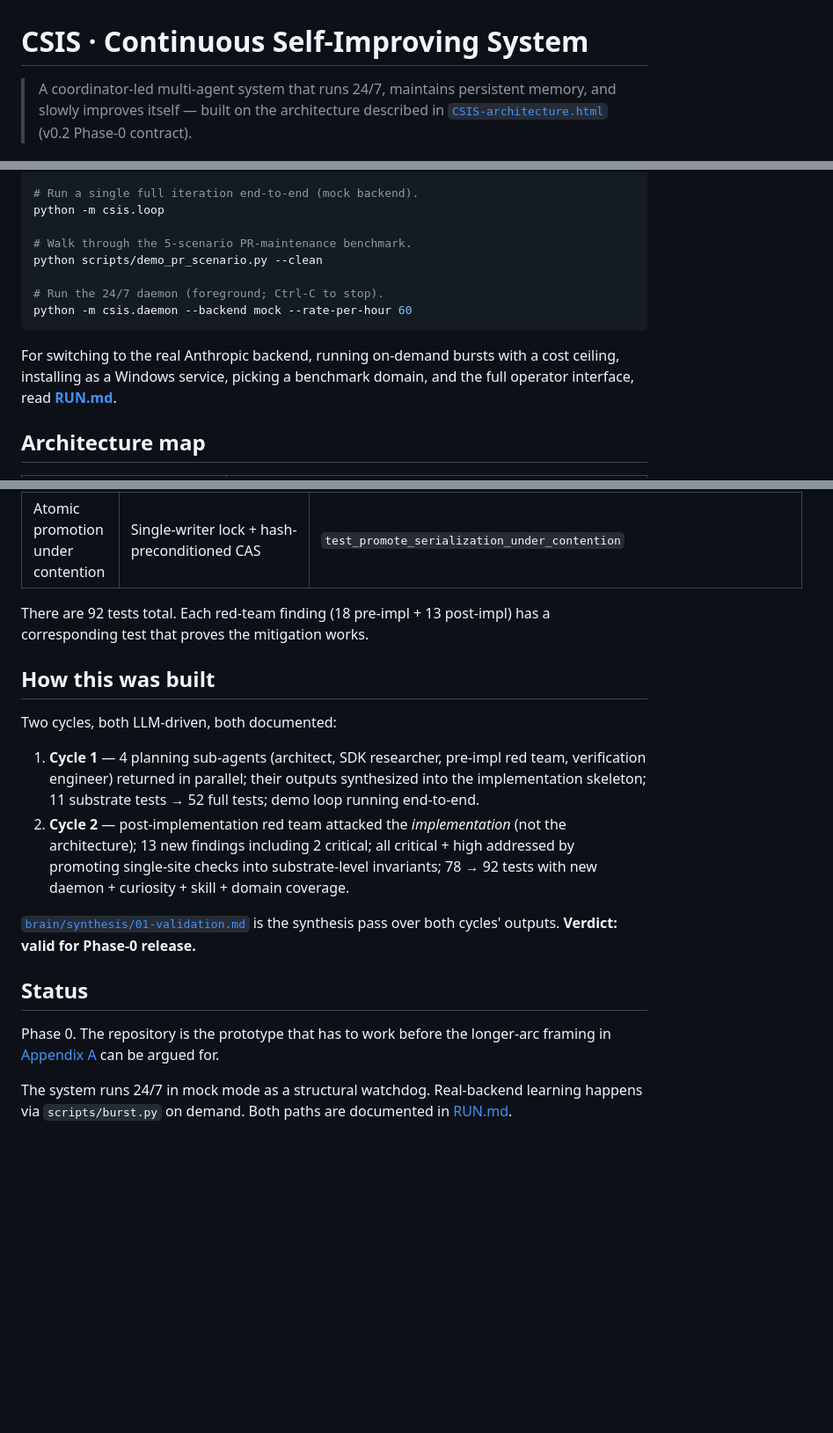
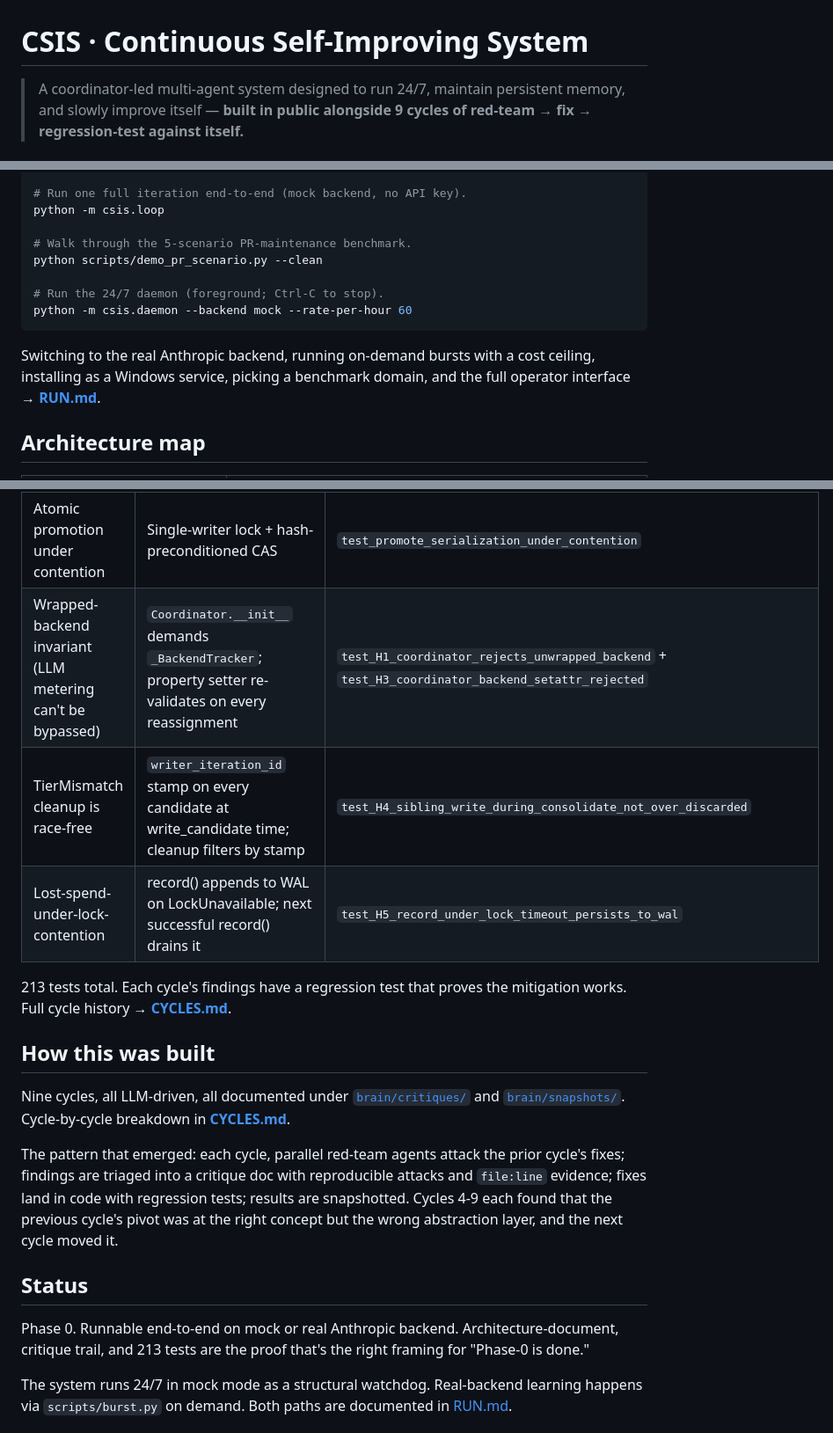
Before and after one commit to jim4226/CSIS, a Markdown page: README.md, 3 parts joined by grey strips. Shown at 88% size. Rendered like a GitHub page; blank space fills up the shorter version.

````diff
--- a/README.md
+++ b/README.md
@@ -1,5 +1,5 @@
 # CSIS · Continuous Self-Improving System
 
-> A coordinator-led multi-agent system that runs 24/7, maintains persistent memory, and slowly improves itself — built on the architecture described in [`CSIS-architecture.html`](CSIS-architecture.html) (v0.2 Phase-0 contract).
+> A coordinator-led multi-agent system designed to run 24/7, maintain persistent memory, and slowly improve itself — **built in public alongside 9 cycles of red-team → fix → regression-test against itself.**
 
 <p align="center">
@@ -63,6 +75,6 @@ pip install pydantic pytest
 python -m pytest tests/ -v
 
-# Run a single full iteration end-to-end (mock backend).
+# Run one full iteration end-to-end (mock backend, no API key).
 python -m csis.loop
 
 # Walk through the 5-scenario PR-maintenance benchmark.
@@ -72,7 +84,7 @@ python scripts/demo_pr_scenario.py --clean
 python -m csis.daemon --backend mock --rate-per-hour 60
 ```
 
-For switching to the real Anthropic backend, running on-demand bursts with a cost ceiling, installing as a Windows service, picking a benchmark domain, and the full operator interface, read **[RUN.md](RUN.md)**.
+Switching to the real Anthropic backend, running on-demand bursts with a cost ceiling, installing as a Windows service, picking a benchmark domain, and the full operator interface → **[RUN.md](RUN.md)**.
 
 ## Architecture map
 
@@ -121,21 +133,21 @@ To resume cold: read `brain/BRAIN.html`, then the highest-numbered file in `brai
 | Audit-only structured query | `structured_query()` allow-lists trusted producers only | `test_structured_query_excludes_untrusted_producer` |
 | Shutdown enforced at substrate | `ShutdownToken.halt()` raises `HaltSignal` on next iteration | `test_shutdown_blocks_subsequent_checks` |
 | Atomic promotion under contention | Single-writer lock + hash-preconditioned CAS | `test_promote_serialization_under_contention` |
+| Wrapped-backend invariant (LLM metering can't be bypassed) | `Coordinator.__init__` demands `_BackendTracker`; property setter re-validates on every reassignment | `test_H1_coordinator_rejects_unwrapped_backend` + `test_H3_coordinator_backend_setattr_rejected` |
+| TierMismatch cleanup is race-free | `writer_iteration_id` stamp on every candidate at write_candidate time; cleanup filters by stamp | `test_H4_sibling_write_during_consolidate_not_over_discarded` |
+| Lost-spend-under-lock-contention | record() appends to WAL on LockUnavailable; next successful record() drains it | `test_H5_record_under_lock_timeout_persists_to_wal` |
 
-There are 92 tests total. Each red-team finding (18 pre-impl + 13 post-impl) has a corresponding test that proves the mitigation works.
+213 tests total. Each cycle's findings have a regression test that proves the mitigation works. Full cycle history → **[CYCLES.md](CYCLES.md)**.
 
 ## How this was built
 
-Two cycles, both LLM-driven, both documented:
+Nine cycles, all LLM-driven, all documented under [`brain/critiques/`](brain/critiques/) and [`brain/snapshots/`](brain/snapshots/). Cycle-by-cycle breakdown in **[CYCLES.md](CYCLES.md)**.
 
-1. **Cycle 1** — 4 planning sub-agents (architect, SDK researcher, pre-impl red team, verification engineer) returned in parallel; their outputs synthesized into the implementation skeleton; 11 substrate tests → 52 full tests; demo loop running end-to-end.
-2. **Cycle 2** — post-implementation red team attacked the *implementation* (not the architecture); 13 new findings including 2 critical; all critical + high addressed by promoting single-site checks into substrate-level invariants; 78 → 92 tests with new daemon + curiosity + skill + domain coverage.
-
-[`brain/synthesis/01-validation.md`](brain/synthesis/01-validation.md) is the synthesis pass over both cycles' outputs. **Verdict: valid for Phase-0 release.**
+The pattern that emerged: each cycle, parallel red-team agents attack the prior cycle's fixes; findings are triaged into a critique doc with reproducible attacks and `file:line` evidence; fixes land in code with regression tests; results are snapshotted. Cycles 4-9 each found that the previous cycle's pivot was at the right concept but the wrong abstraction layer, and the next cycle moved it.
 
 ## Status
 
-Phase 0. The repository is the prototype that has to work before the longer-arc framing in [Appendix A](CSIS-architecture.html#appA) can be argued for.
+Phase 0. Runnable end-to-end on mock or real Anthropic backend. Architecture-document, critique trail, and 213 tests are the proof that's the right framing for "Phase-0 is done."
 
 The system runs 24/7 in mock mode as a structural watchdog. Real-backend learning happens via `scripts/burst.py` on demand. Both paths are documented in [RUN.md](RUN.md).
 
````
Also changed, not shown: other parts of README.md (+56 -44 lines), CYCLES.md (added, +66 -0 lines).
